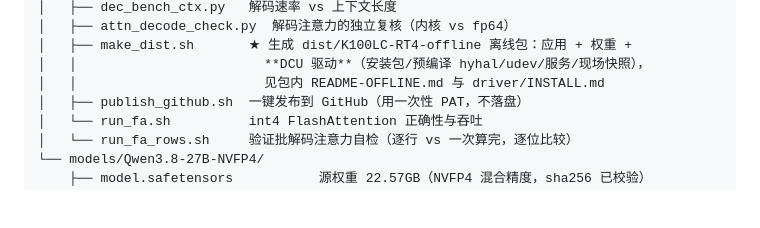
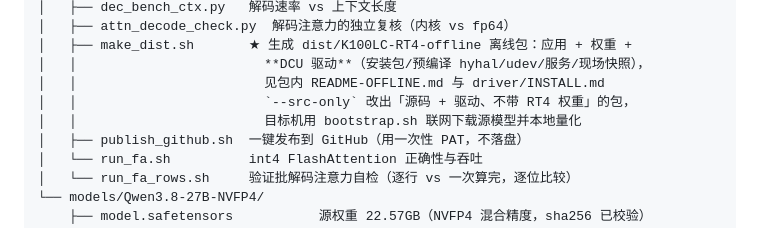
Before and after one commit to Hong-agent/K100LC-RT4, a Markdown page: README.md, the part around the change. Drawn GitHub-style; blank space fills up the shorter version.

Commit message:
docs: README/RESUME 补 --src-only 包（源码+驱动、联网自行量化）

```diff
--- a/README.md
+++ b/README.md
@@ -84,6 +84,8 @@ K100LC-RT4/
 │   ├── make_dist.sh       ★ 生成 dist/K100LC-RT4-offline 离线包：应用 + 权重 +
 │   │                        **DCU 驱动**（安装包/预编译 hyhal/udev/服务/现场快照），
 │   │                        见包内 README-OFFLINE.md 与 driver/INSTALL.md
+│   │                        `--src-only` 改出「源码 + 驱动、不带 RT4 权重」的包，
+│   │                        目标机用 bootstrap.sh 联网下载源模型并本地量化
 │   ├── publish_github.sh  一键发布到 GitHub（用一次性 PAT，不落盘）
 │   └── run_fa.sh          int4 FlashAttention 正确性与吞吐
 │   └── run_fa_rows.sh     验证批解码注意力自检（逐行 vs 一次算完，逐位比较）
```
Also changed, not shown: RESUME.md (+23 -0 lines).
